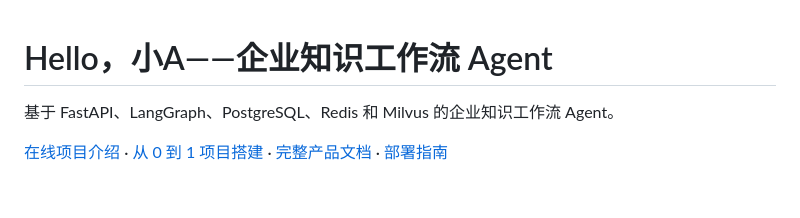
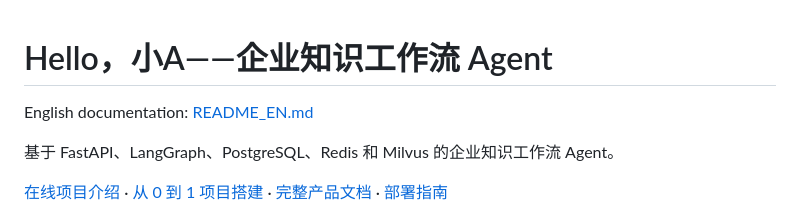
Before and after one commit to kingoftaro/hello-xiao-a, a Markdown page: README.md, the part around the change. GitHub-like rendering; blank space fills up the shorter version.

Commit message:
Add English README

```diff
--- a/README.md
+++ b/README.md
@@ -1,4 +1,6 @@
 # Hello，小A——企业知识工作流 Agent
+
+English documentation: [README_EN.md](README_EN.md)
 
 基于 FastAPI、LangGraph、PostgreSQL、Redis 和 Milvus 的企业知识工作流 Agent。
 
```
Also changed, not shown: README_EN.md (added, +164 -0 lines).
